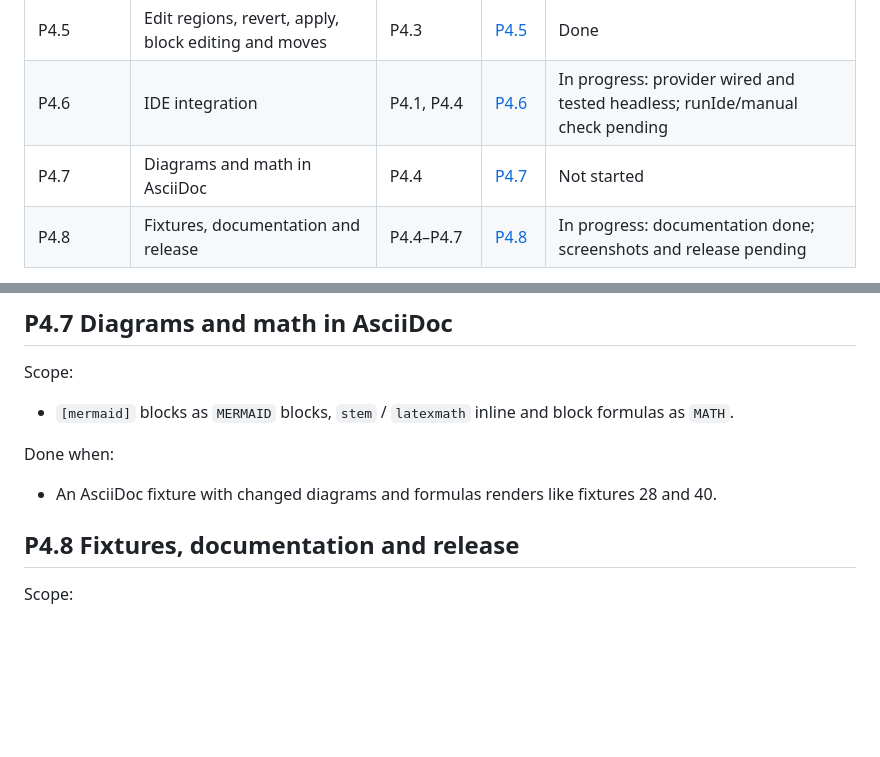
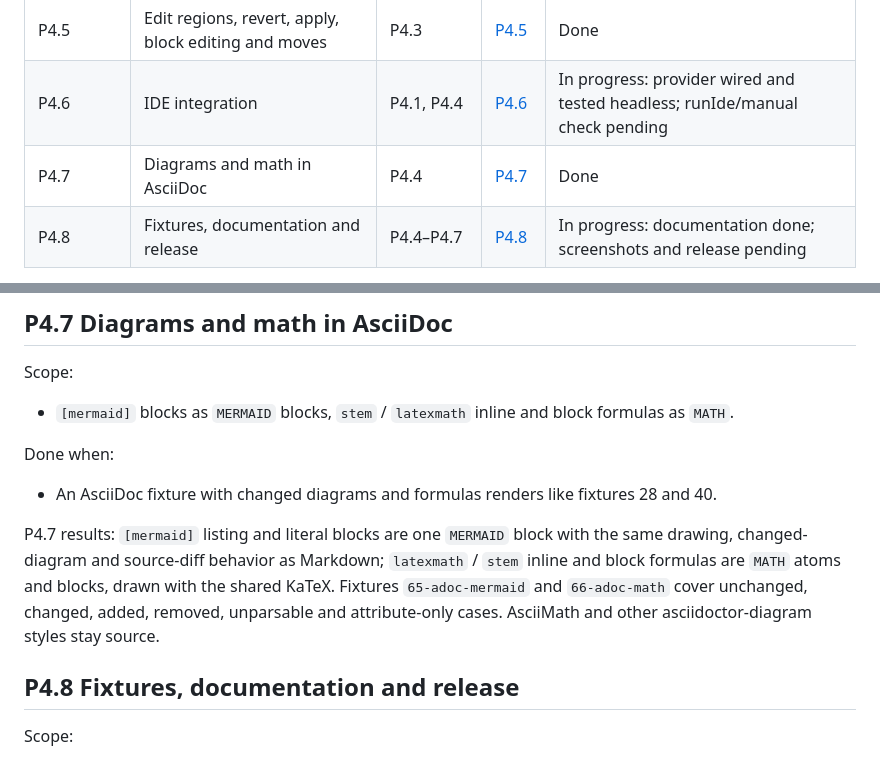
Before and after one commit to agadek/markdown-review, a Markdown page: docs/PHASE4.md, 2 parts joined by grey strips. Drawn GitHub-style; blank space fills up the shorter version.

Commit message:
Mark P4.7 done in the phase 4 plan

```diff
--- a/docs/PHASE4.md
+++ b/docs/PHASE4.md
@@ -80,7 +80,7 @@ render is about 1.8–2.4 s. Steady state, median of 10: 1,015 lines 60–65 ms
 | P4.4 | AsciiDoc HTML rendering and change marks | P4.3 | [P4.4](specs/phase4/P4.4-asciidoc-rendering.md) | Done in tests; manual light/dark and runIde review pending |
 | P4.5 | Edit regions, revert, apply, block editing and moves | P4.3 | [P4.5](specs/phase4/P4.5-asciidoc-edit-regions.md) | Done |
 | P4.6 | IDE integration | P4.1, P4.4 | [P4.6](specs/phase4/P4.6-asciidoc-ide-integration.md) | In progress: provider wired and tested headless; runIde/manual check pending |
-| P4.7 | Diagrams and math in AsciiDoc | P4.4 | [P4.7](specs/phase4/P4.7-asciidoc-diagrams-math.md) | Not started |
+| P4.7 | Diagrams and math in AsciiDoc | P4.4 | [P4.7](specs/phase4/P4.7-asciidoc-diagrams-math.md) | Done |
 | P4.8 | Fixtures, documentation and release | P4.4–P4.7 | [P4.8](specs/phase4/P4.8-asciidoc-docs-release.md) | In progress: documentation done; screenshots and release pending |
 
 P4.1 and P4.2 run in parallel: the spike needs no engine change, and the refactoring needs no AsciiDoc. P4.1
@@ -209,6 +209,11 @@ Scope:
 Done when:
 - An AsciiDoc fixture with changed diagrams and formulas renders like fixtures 28 and 40.
 
+P4.7 results: `[mermaid]` listing and literal blocks are one `MERMAID` block with the same drawing, changed-diagram
+and source-diff behavior as Markdown; `latexmath` / `stem` inline and block formulas are `MATH` atoms and blocks,
+drawn with the shared KaTeX. Fixtures `65-adoc-mermaid` and `66-adoc-math` cover unchanged, changed, added, removed,
+unparsable and attribute-only cases. AsciiMath and other asciidoctor-diagram styles stay source.
+
 ## P4.8 Fixtures, documentation and release
 
 Scope:
```
